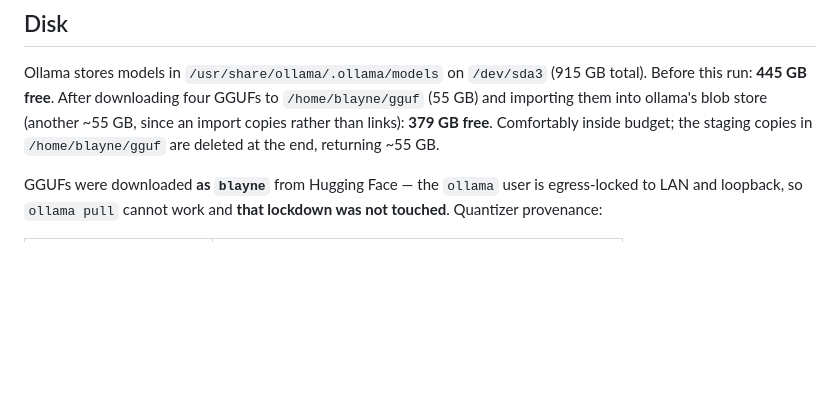
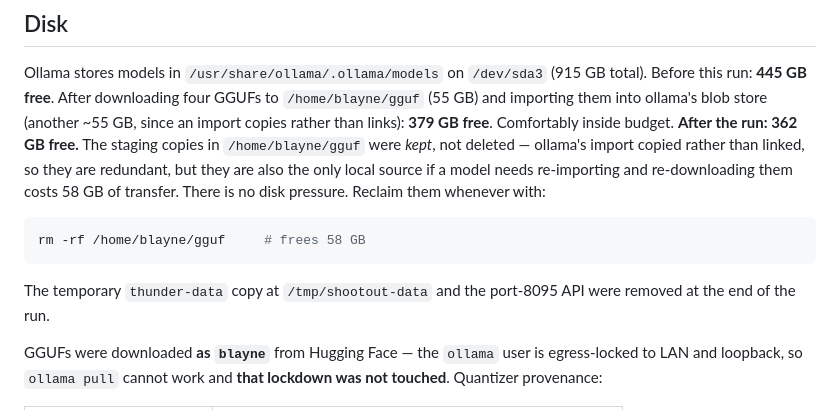
Before and after one commit to blarocca142-cloud/Thunder-chat, a Markdown page: Thunder-chat-v3/reports/shootout-2026-09-28.md, the part around the change. Drawn GitHub-style; blank space fills up the shorter version.

Commit message:
Shootout report: say what was actually left on disk
The disk section claimed the staging GGUFs in ~/gguf were deleted at the end.
They were not - they are kept as the only local re-import source, since
ollama's import copies rather than links and re-downloading is 58 GB of
transfer. There is no disk pressure (362 GB free), and the report now gives
the one-line rm to reclaim them.

The temp bits that the claim was true of - /tmp/shootout-data and the
port-8095 API - were removed, and that is now stated separately.

Co-Authored-By: Claude Opus 5 (1M context) <noreply@anthropic.com>

````diff
--- a/Thunder-chat-v3/reports/shootout-2026-09-28.md
+++ b/Thunder-chat-v3/reports/shootout-2026-09-28.md
@@ -40,8 +40,18 @@ Ollama stores models in `/usr/share/ollama/.ollama/models` on `/dev/sda3`
 (915 GB total). Before this run: **445 GB free**. After downloading four GGUFs
 to `/home/blayne/gguf` (55 GB) and importing them into ollama's blob store
 (another ~55 GB, since an import copies rather than links): **379 GB free**.
-Comfortably inside budget; the staging copies in `/home/blayne/gguf` are
-deleted at the end, returning ~55 GB.
+Comfortably inside budget. **After the run: 362 GB free.** The staging copies
+in `/home/blayne/gguf` were *kept*, not deleted — ollama's import copied rather
+than linked, so they are redundant, but they are also the only local source if
+a model needs re-importing and re-downloading them costs 58 GB of transfer.
+There is no disk pressure. Reclaim them whenever with:
+
+```bash
+rm -rf /home/blayne/gguf     # frees 58 GB
+```
+
+The temporary `thunder-data` copy at `/tmp/shootout-data` and the port-8095 API
+were removed at the end of the run.
 
 GGUFs were downloaded **as `blayne`** from Hugging Face — the `ollama` user is
 egress-locked to LAN and loopback, so `ollama pull` cannot work and **that
````
